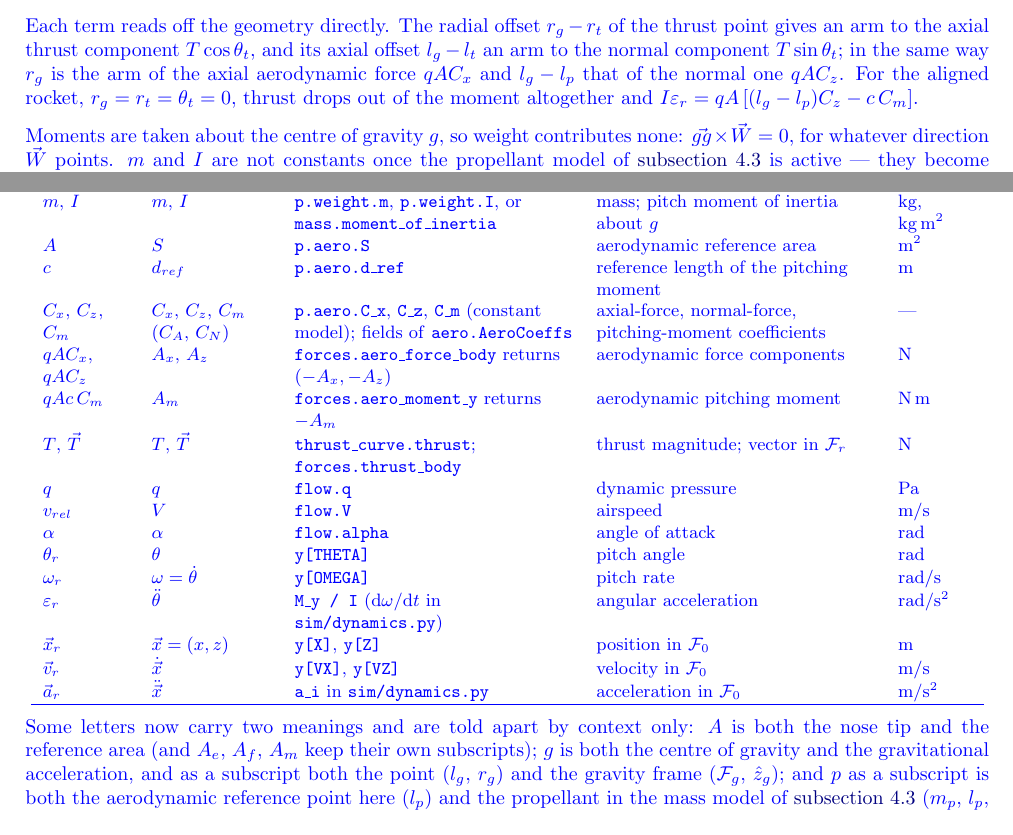
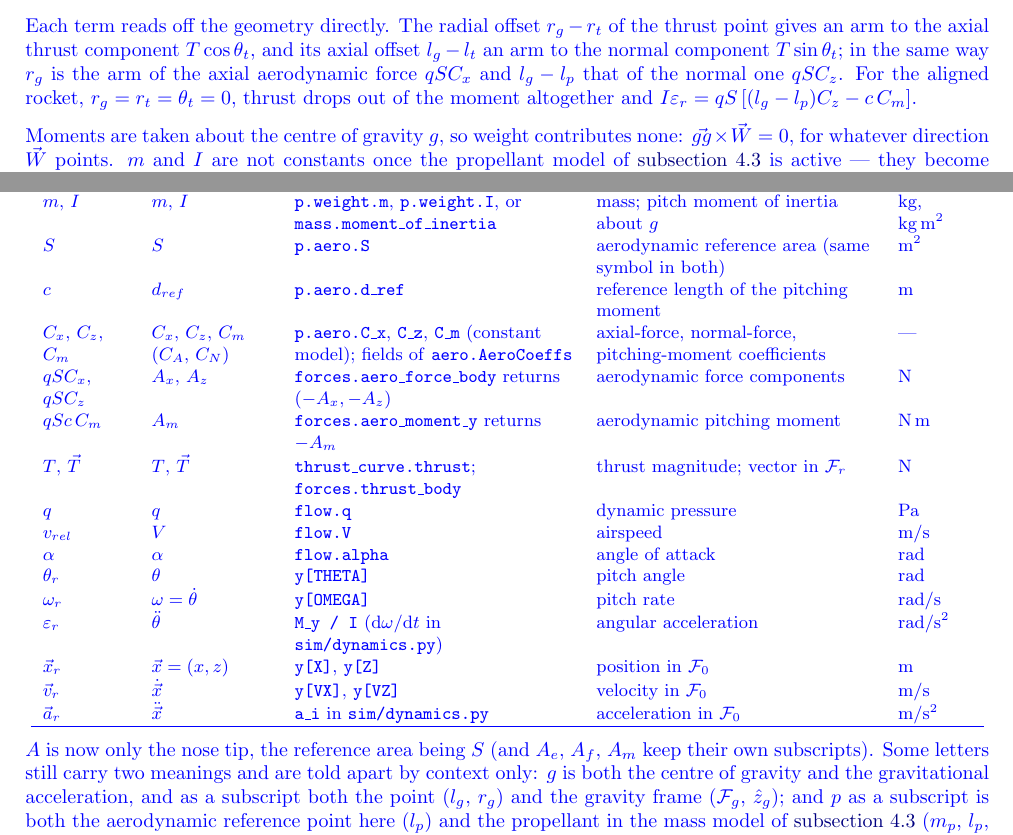
Before and after one commit to yaroslav-knyazkov/rocket-physics, a LaTeX document (dev/docs/latex/main.tex, which reads dev/docs/latex/sections-ai/rocket-2d.tex): two parts of pages 5 and 6 of 28, joined at a grey line, cut so that both start at the same text. Compiled offline with pdfLaTeX.

Commit message:
LaTeX Part 1: reference area A -> S (D-93)
Co-Authored-By: Claude Opus 5.5 <noreply@anthropic.com>

```diff
--- a/dev/docs/latex/sections-ai/rocket-2d.tex
+++ b/dev/docs/latex/sections-ai/rocket-2d.tex
@@ -162,9 +162,9 @@ $\left[(a_1,0,a_3)_r\times(b_1,0,b_3)_r\right]\cdot\hat{y}_r = a_3b_1-a_1b_3$:
 Each term reads off the geometry directly. The radial offset $r_g-r_t$ of the thrust point gives
 an arm to the axial thrust component $T\cos\theta_t$, and its axial offset $l_g-l_t$ an arm to the
 normal component $T\sin\theta_t$; in the same way $r_g$ is the arm of the axial aerodynamic force
-$qAC_x$ and $l_g-l_p$ that of the normal one $qAC_z$. For the aligned rocket,
+$qSC_x$ and $l_g-l_p$ that of the normal one $qSC_z$. For the aligned rocket,
 $r_g=r_t=\theta_t=0$, thrust drops out of the moment altogether and
-$I\varepsilon_r=qA\left[(l_g-l_p)C_z-c\,C_m\right]$.
+$I\varepsilon_r=qS\left[(l_g-l_p)C_z-c\,C_m\right]$.
 
 Moments are taken about the centre of gravity $g$, so weight contributes none:
 $\vec{gg}\times\vec{W}=0$, for whatever direction $\vec{W}$ points. $m$ and $I$ are not constants
@@ -236,11 +236,11 @@ $l_t-l_p$ & $l_2=l_C-l_D$ & \texttt{p.lengths.l2} & arm $p\to t$ & m \\
 $\vec{gt}$, $\vec{gp}$ & $\vec{BC}$, $\vec{BD}$ & \texttt{aB}, \texttt{aA} in \texttt{sim/dynamics.py} & position of $t$, $p$ relative to $g$ & m \\
 $\theta_t$ & $-\delta$ & $-$\texttt{np.radians(}\allowbreak\texttt{p.lengths.misalign\_deg)} & thrust-line angle from $\hat{x}_r$ & rad (code: deg) \\
 $m$, $I$ & $m$, $I$ & \texttt{p.weight.m}, \texttt{p.weight.I}, or \texttt{mass.moment\_of\_inertia} & mass; pitch moment of inertia about $g$ & kg, $\mathrm{kg\,m^2}$ \\
-$A$ & $S$ & \texttt{p.aero.S} & aerodynamic reference area & $\mathrm{m^2}$ \\
+$S$ & $S$ & \texttt{p.aero.S} & aerodynamic reference area (same symbol in both) & $\mathrm{m^2}$ \\
 $c$ & $d_{ref}$ & \texttt{p.aero.d\_ref} & reference length of the pitching moment & m \\
 $C_x$, $C_z$, $C_m$ & $C_x$, $C_z$, $C_m$ ($C_A$, $C_N$) & \texttt{p.aero.C\_x}, \texttt{C\_z}, \texttt{C\_m} (constant model); fields of \texttt{aero.AeroCoeffs} & axial-force, normal-force, pitching-moment coefficients & --- \\
-$qAC_x$, $qAC_z$ & $A_x$, $A_z$ & \texttt{forces.aero\_force\_body} returns $(-A_x,-A_z)$ & aerodynamic force components & N \\
-$qAc\,C_m$ & $A_m$ & \texttt{forces.aero\_moment\_y} returns $-A_m$ & aerodynamic pitching moment & N\,m \\
+$qSC_x$, $qSC_z$ & $A_x$, $A_z$ & \texttt{forces.aero\_force\_body} returns $(-A_x,-A_z)$ & aerodynamic force components & N \\
+$qSc\,C_m$ & $A_m$ & \texttt{forces.aero\_moment\_y} returns $-A_m$ & aerodynamic pitching moment & N\,m \\
 $T$, $\vec{T}$ & $T$, $\vec{T}$ & \texttt{thrust\_curve.thrust}; \texttt{forces.thrust\_body} & thrust magnitude; vector in $\mathcal{F}_r$ & N \\
 $q$ & $q$ & \texttt{flow.q} & dynamic pressure & Pa \\
 $v_{rel}$ & $V$ & \texttt{flow.V} & airspeed & m/s \\
@@ -254,8 +254,8 @@ $\vec{a}_r$ & $\ddot{\vec{x}}$ & \texttt{a\_i} in \texttt{sim/dynamics.py} & acc
 \hline
 \end{tabular}
 \end{center}
-Some letters now carry two meanings and are told apart by context only: $A$ is both the nose
-tip and the reference area (and $A_e$, $A_f$, $A_m$ keep their own subscripts); $g$ is both the
+$A$ is now only the nose tip, the reference area being $S$ (and $A_e$, $A_f$, $A_m$ keep their
+own subscripts). Some letters still carry two meanings and are told apart by context only: $g$ is both the
 centre of gravity and the gravitational acceleration, and as a subscript both the point ($l_g$,
 $r_g$) and the gravity frame ($\mathcal{F}_g$, $\hat{z}_g$); and $p$ as a subscript is both the
 aerodynamic reference point here ($l_p$) and the propellant in the mass model of
```
Also changed, not shown: dev/docs/latex/sections-ai/rocket-2d.tex (16 more changed lines).
